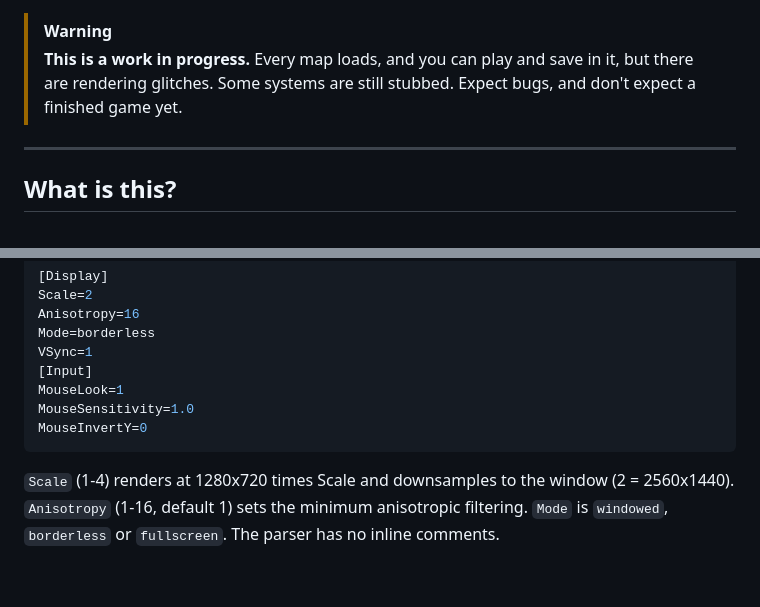
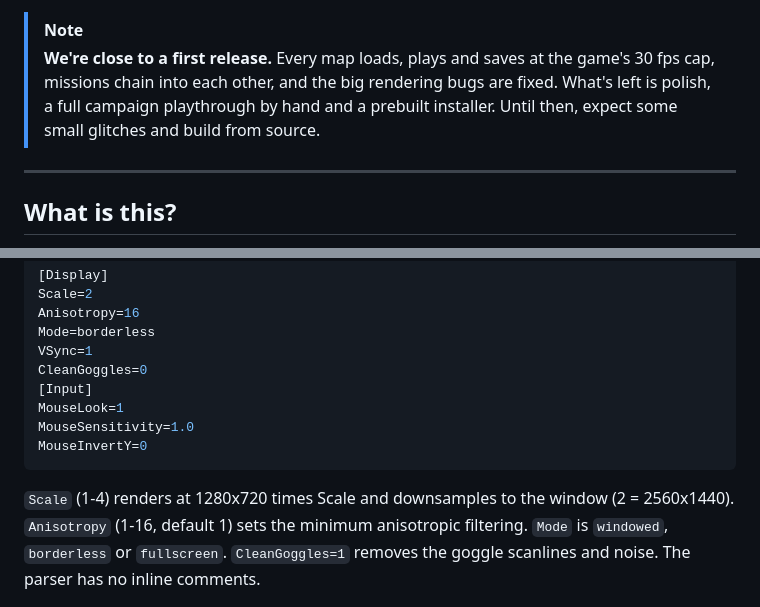
Before and after one commit to 760hdz-creator/SCDA360pcport, a Markdown page: README.md, 2 parts joined by grey strips. GitHub-like rendering; blank space fills up the shorter version.

````diff
--- a/README.md
+++ b/README.md
@@ -13,9 +13,10 @@
 
 </div>
 
-> [!WARNING]
-> **This is a work in progress.** Every map loads, and you can play and save in it, but there are rendering glitches.
-> Some systems are still stubbed. Expect bugs, and don't expect a finished game yet.
+> [!NOTE]
+> **We're close to a first release.** Every map loads, plays and saves at the game's 30 fps cap, missions chain into
+> each other, and the big rendering bugs are fixed. What's left is polish, a full campaign playthrough by hand and a
+> prebuilt installer. Until then, expect some small glitches and build from source.
 
 ---
 
@@ -128,6 +143,7 @@ Scale=2
 Anisotropy=16
 Mode=borderless
 VSync=1
+CleanGoggles=0
 [Input]
 MouseLook=1
 MouseSensitivity=1.0
@@ -135,7 +151,8 @@ MouseInvertY=0
 ```
 
 `Scale` (1-4) renders at 1280x720 times Scale and downsamples to the window (2 = 2560x1440).
-`Anisotropy` (1-16, default 1) sets the minimum anisotropic filtering. `Mode` is `windowed`, `borderless` or `fullscreen`. The parser has no inline comments.
+`Anisotropy` (1-16, default 1) sets the minimum anisotropic filtering. `Mode` is `windowed`, `borderless` or `fullscreen`.
+`CleanGoggles=1` removes the goggle scanlines and noise. The parser has no inline comments.
 
 <img src="installer.png" width="640" alt="Installer">
 
````
Also changed, not shown: other parts of README.md (+21 -7 lines), docs/images/iceland_nightvision_clean.jpg (added), docs/images/kinshasa_shadows.jpg (added).
